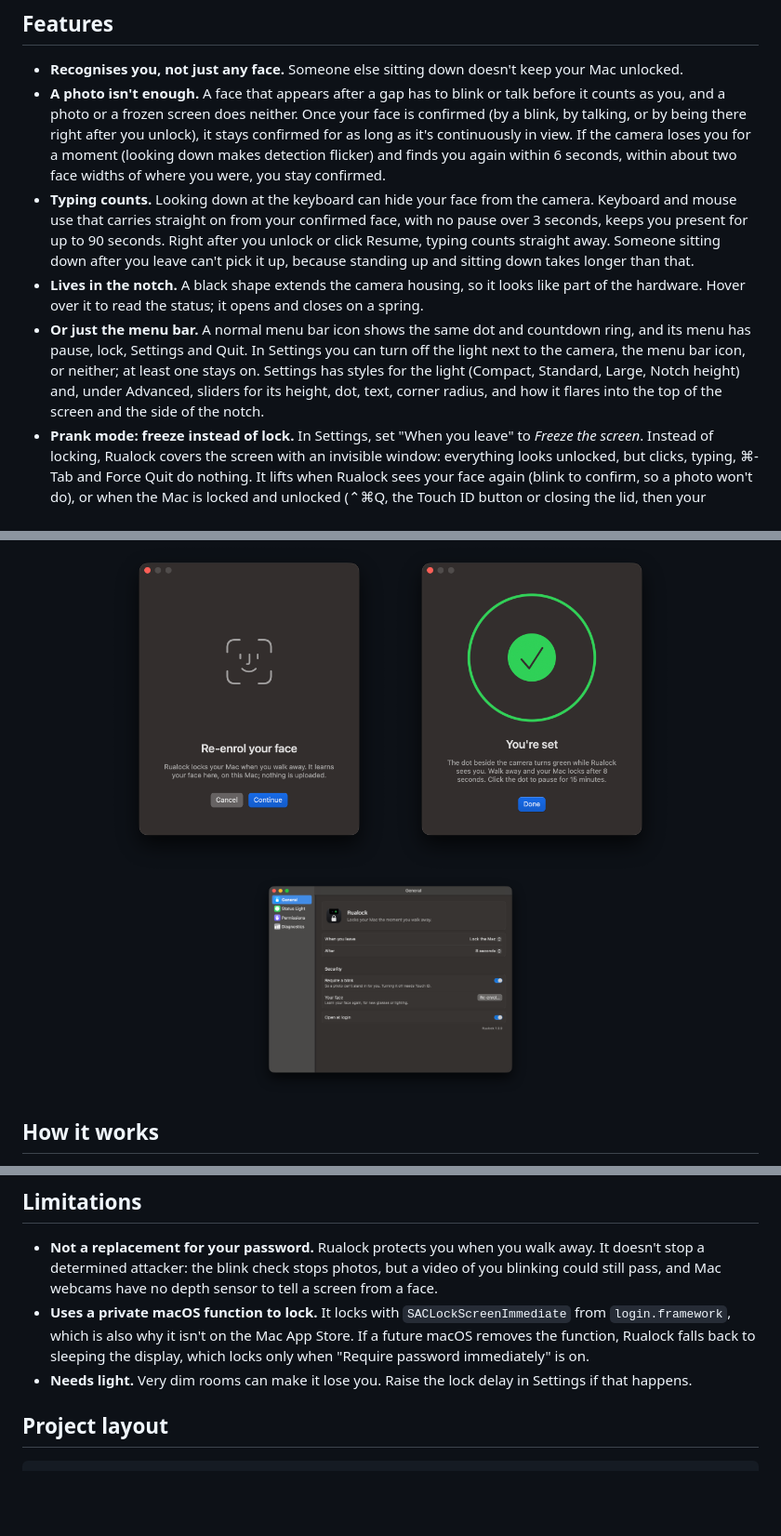
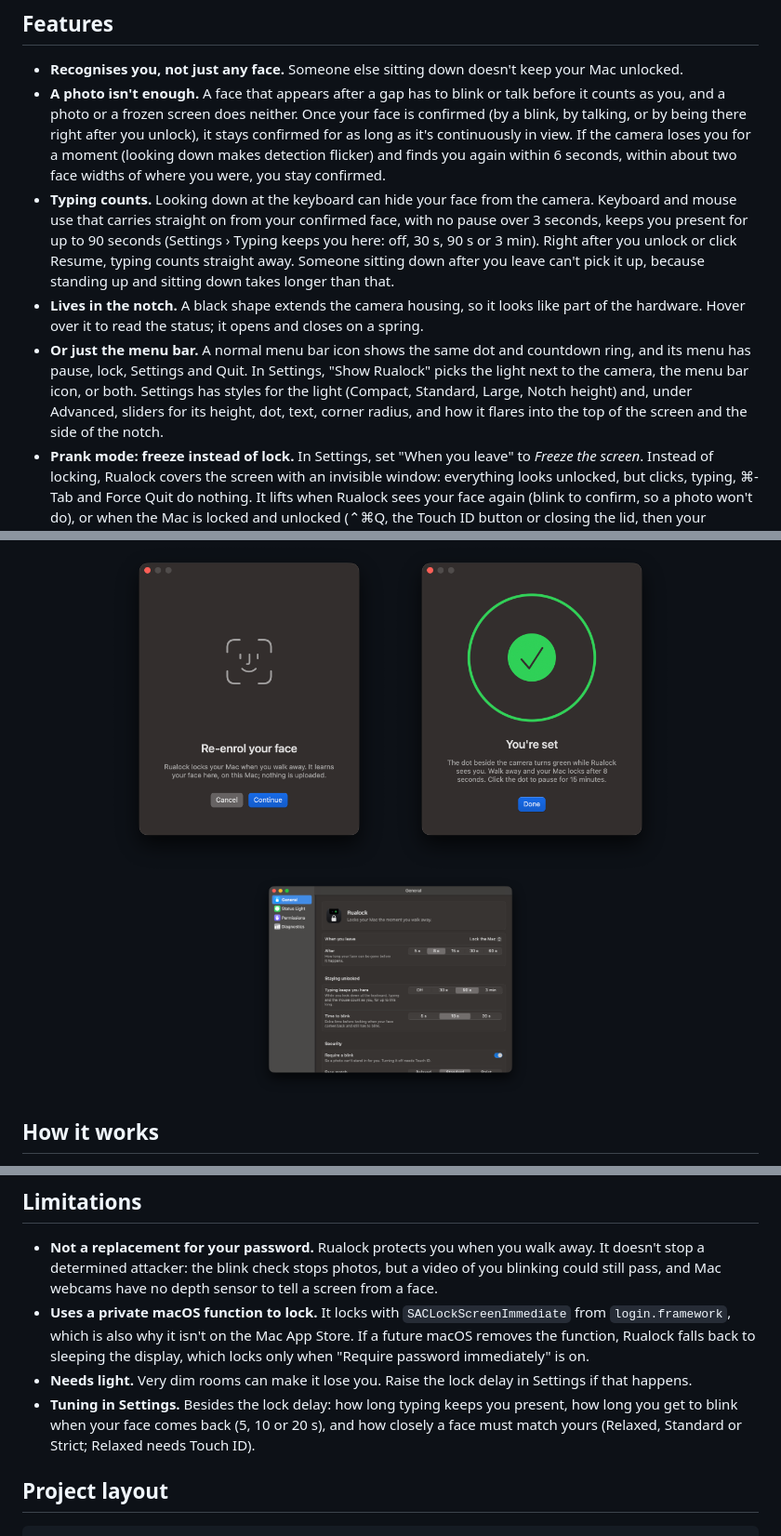
Before and after one commit to RokaSwK/rualock, a Markdown page: README.md, 3 parts joined by grey strips. Shown at 93% size. Drawn GitHub-style; pictures changed too: docs/images/settings.png; blank space fills up the shorter version.

```diff
--- a/README.md
+++ b/README.md
@@ -19,9 +19,9 @@ Rualock watches your webcam for *your* face. When your face has been gone for a
 
 - **Recognises you, not just any face.** Someone else sitting down doesn't keep your Mac unlocked.
 - **A photo isn't enough.** A face that appears after a gap has to blink or talk before it counts as you, and a photo or a frozen screen does neither. Once your face is confirmed (by a blink, by talking, or by being there right after you unlock), it stays confirmed for as long as it's continuously in view. If the camera loses you for a moment (looking down makes detection flicker) and finds you again within 6 seconds, within about two face widths of where you were, you stay confirmed.
-- **Typing counts.** Looking down at the keyboard can hide your face from the camera. Keyboard and mouse use that carries straight on from your confirmed face, with no pause over 3 seconds, keeps you present for up to 90 seconds. Right after you unlock or click Resume, typing counts straight away. Someone sitting down after you leave can't pick it up, because standing up and sitting down takes longer than that.
+- **Typing counts.** Looking down at the keyboard can hide your face from the camera. Keyboard and mouse use that carries straight on from your confirmed face, with no pause over 3 seconds, keeps you present for up to 90 seconds (Settings › Typing keeps you here: off, 30 s, 90 s or 3 min). Right after you unlock or click Resume, typing counts straight away. Someone sitting down after you leave can't pick it up, because standing up and sitting down takes longer than that.
 - **Lives in the notch.** A black shape extends the camera housing, so it looks like part of the hardware. Hover over it to read the status; it opens and closes on a spring.
-- **Or just the menu bar.** A normal menu bar icon shows the same dot and countdown ring, and its menu has pause, lock, Settings and Quit. In Settings you can turn off the light next to the camera, the menu bar icon, or neither; at least one stays on. Settings has styles for the light (Compact, Standard, Large, Notch height) and, under Advanced, sliders for its height, dot, text, corner radius, and how it flares into the top of the screen and the side of the notch.
+- **Or just the menu bar.** A normal menu bar icon shows the same dot and countdown ring, and its menu has pause, lock, Settings and Quit. In Settings, "Show Rualock" picks the light next to the camera, the menu bar icon, or both. Settings has styles for the light (Compact, Standard, Large, Notch height) and, under Advanced, sliders for its height, dot, text, corner radius, and how it flares into the top of the screen and the side of the notch.
 - **Prank mode: freeze instead of lock.** In Settings, set "When you leave" to *Freeze the screen*. Instead of locking, Rualock covers the screen with an invisible window: everything looks unlocked, but clicks, typing, ⌘-Tab and Force Quit do nothing. It lifts when Rualock sees your face again (blink to confirm, so a photo won't do), or when the Mac is locked and unlocked (⌃⌘Q, the Touch ID button or closing the lid, then your password). While frozen, the dot turns red. If the camera stops working while frozen, Rualock locks for real. Switching it on needs Touch ID. Give Rualock Accessibility access (Settings › Permissions, and it asks when you switch freeze on) and it blocks all input: keys, clicks, the cursor, trackpad gestures and system shortcuts. Without it, only clicks and typing stop, and gestures and Spotlight still get through. Either way it's a prank, not a lock.
 - **Visible countdown.** When you leave, an amber ring drains around the dot, then the Mac locks.
 - **Pause with Touch ID.** Click the dot to pause for 15 minutes; a grey ring shows the time left. Locking the screen ends a pause, so protection is back on as soon as you log back in.
@@ -126,6 +126,7 @@ There are no images and no face embeddings in these files.
 - **Not a replacement for your password.** Rualock protects you when you walk away. It doesn't stop a determined attacker: the blink check stops photos, but a video of you blinking could still pass, and Mac webcams have no depth sensor to tell a screen from a face.
 - **Uses a private macOS function to lock.** It locks with `SACLockScreenImmediate` from `login.framework`, which is also why it isn't on the Mac App Store. If a future macOS removes the function, Rualock falls back to sleeping the display, which locks only when "Require password immediately" is on.
 - **Needs light.** Very dim rooms can make it lose you. Raise the lock delay in Settings if that happens.
+- **Tuning in Settings.** Besides the lock delay: how long typing keeps you present, how long you get to blink when your face comes back (5, 10 or 20 s), and how closely a face must match yours (Relaxed, Standard or Strict; Relaxed needs Touch ID).
 
 ## Project layout
 
```
Also changed, not shown: 6 other files.
